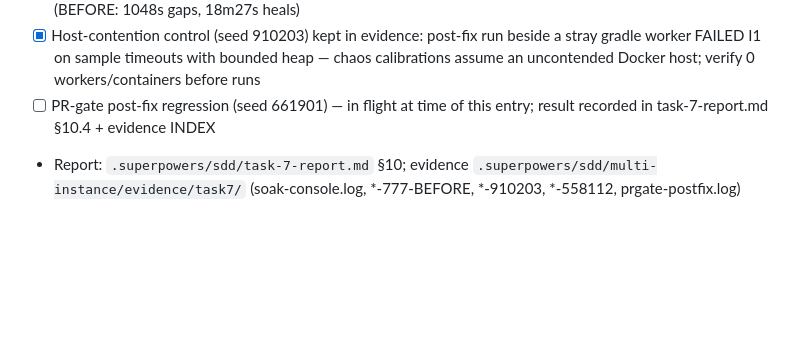
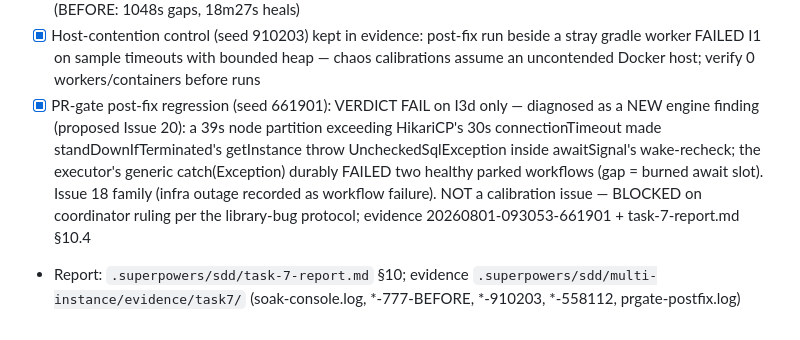
Before and after one commit to rakheen-dama/maestro, a Markdown page: tasks/todo.md, the part around the change. Rendered like a GitHub page; blank space fills up the shorter version.

Commit message:
docs(task7): PR-gate post-fix run FAIL diagnosed — proposed Issue 20 (partition-induced spurious WORKFLOW_FAILED), blocked on ruling
Co-Authored-By: Claude Fable 5 <noreply@anthropic.com>

```diff
--- a/tasks/todo.md
+++ b/tasks/todo.md
@@ -269,8 +269,15 @@ FUNDED loan misses seq {9,16}; FAILED saga has compensation events ~seq 19000.
   beside a stray gradle worker FAILED I1 on sample timeouts with bounded
   heap — chaos calibrations assume an uncontended Docker host; verify 0
   workers/containers before runs
-- [ ] PR-gate post-fix regression (seed 661901) — in flight at time of
-  this entry; result recorded in task-7-report.md §10.4 + evidence INDEX
+- [x] PR-gate post-fix regression (seed 661901): VERDICT FAIL on I3d only —
+  diagnosed as a NEW engine finding (proposed Issue 20): a 39s node
+  partition exceeding HikariCP's 30s connectionTimeout made
+  standDownIfTerminated's getInstance throw UncheckedSqlException inside
+  awaitSignal's wake-recheck; the executor's generic catch(Exception)
+  durably FAILED two healthy parked workflows (gap = burned await slot).
+  Issue 18 family (infra outage recorded as workflow failure). NOT a
+  calibration issue — BLOCKED on coordinator ruling per the library-bug
+  protocol; evidence 20260801-093053-661901 + task-7-report.md §10.4
 - Report: `.superpowers/sdd/task-7-report.md` §10; evidence
   `.superpowers/sdd/multi-instance/evidence/task7/` (soak-console.log,
   *-777-BEFORE, *-910203, *-558112, prgate-postfix.log)
```
